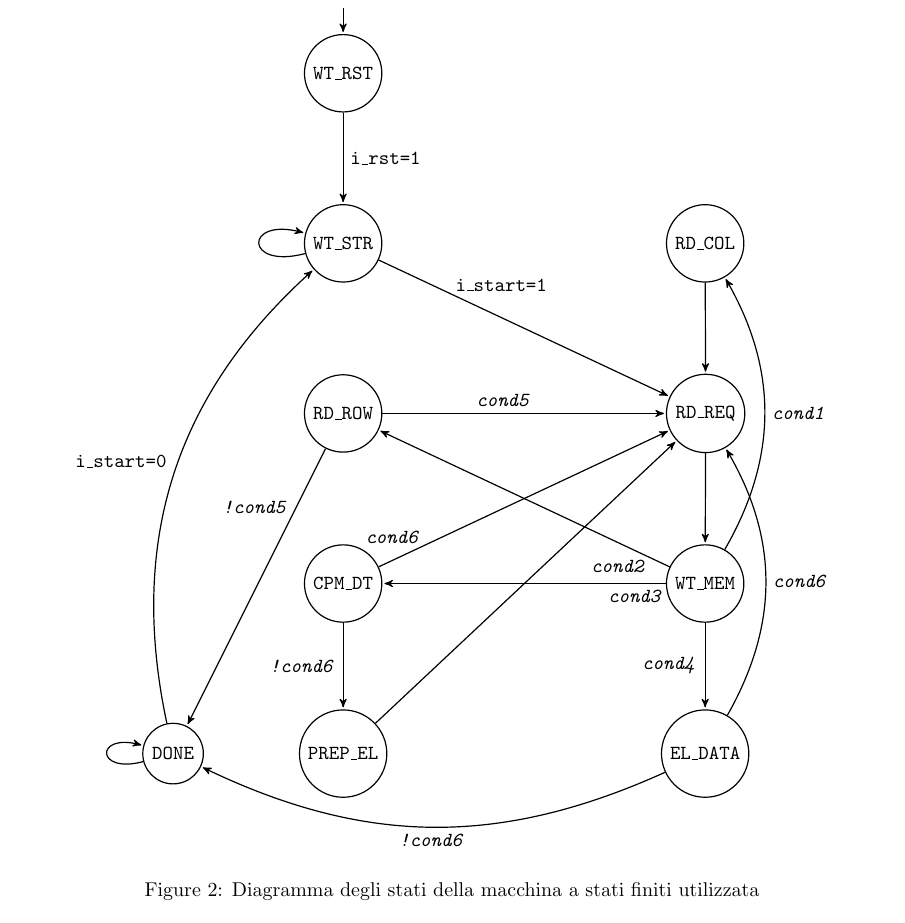
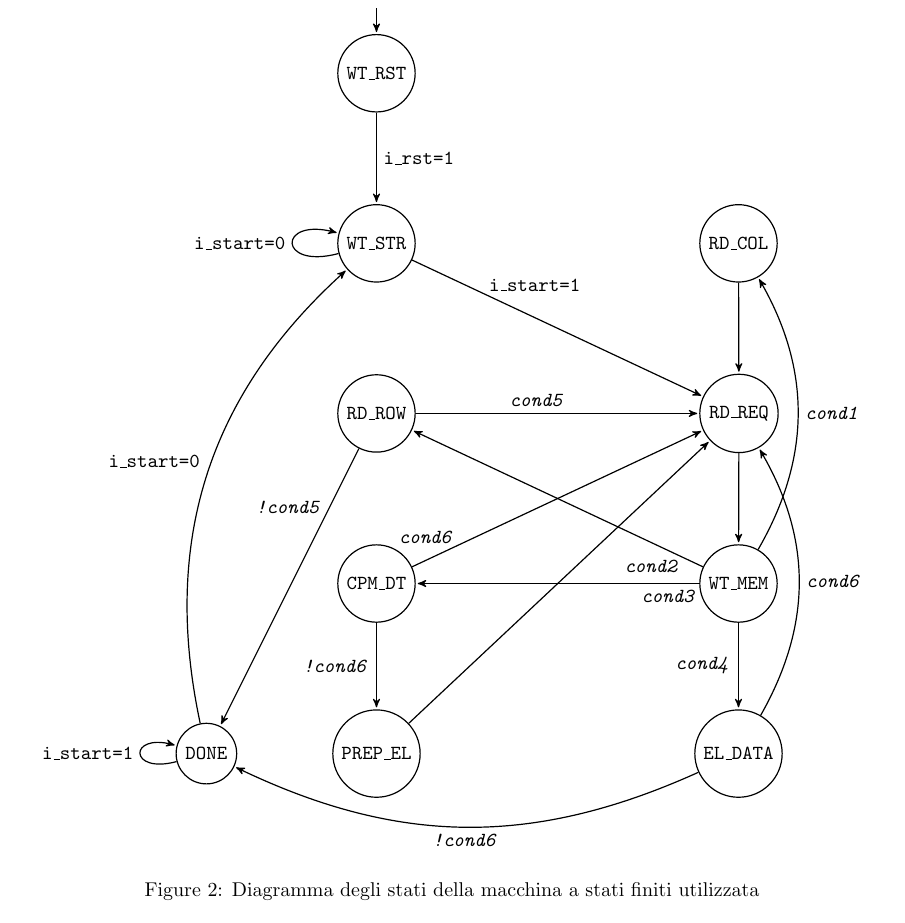
Before and after one commit to shalbyhazem99/project-reti-logiche, a LaTeX document (relazione/Codice FSM e COMP/provafsm.tex): part of page 2 of 2, cut so that both start at the same text. Compiled offline with pdfLaTeX.

Commit message:
bozza relazione v2
- inserimento bozza relazione corretta e con commenti
- aggiunta condizioni mancanti sugli loop dell'FSM

```diff
--- a/relazione/Codice FSM e COMP/provafsm.tex
+++ b/relazione/Codice FSM e COMP/provafsm.tex
@@ -105,7 +105,7 @@
 
         \draw   (0) edge                    node {\texttt{i\_rst=1}}                                            (1)
 
-                (1) edge[loop left]                    node {}                                                  (1)
+                (1) edge[loop left]         node {\texttt{i\_start=0}}                                          (1)
                 (1) edge                    node [yshift=15pt, xshift=-38pt]{\texttt{i\_start=1}}               (5)
 
                 (2) edge                    node {}                                                             (5)
@@ -128,8 +128,8 @@
                 (8) edge[bend right]        node[right]  {{\texttt{\emph{cond6}}}}                              (5)
                 (8) edge[bend left=25]      node {{\texttt{\emph{!cond6}}}}                                     (9)
 
-                (9) edge[bend left]                    node {\texttt{i\_start=0}}                               (1)
-                (9) edge[loop left]                    node {}                                                  (9);
+                (9) edge[bend left]         node {\texttt{i\_start=0}}                                          (1)
+                (9) edge[loop left]         node {\texttt{i\_start=1}}                                          (9);
 
     \end{tikzpicture}
     \caption{Diagramma degli stati della macchina a stati finiti utilizzata}
```
Also changed, not shown: relazione/Codice FSM e COMP/provafsm.pdf, 1 other file.
